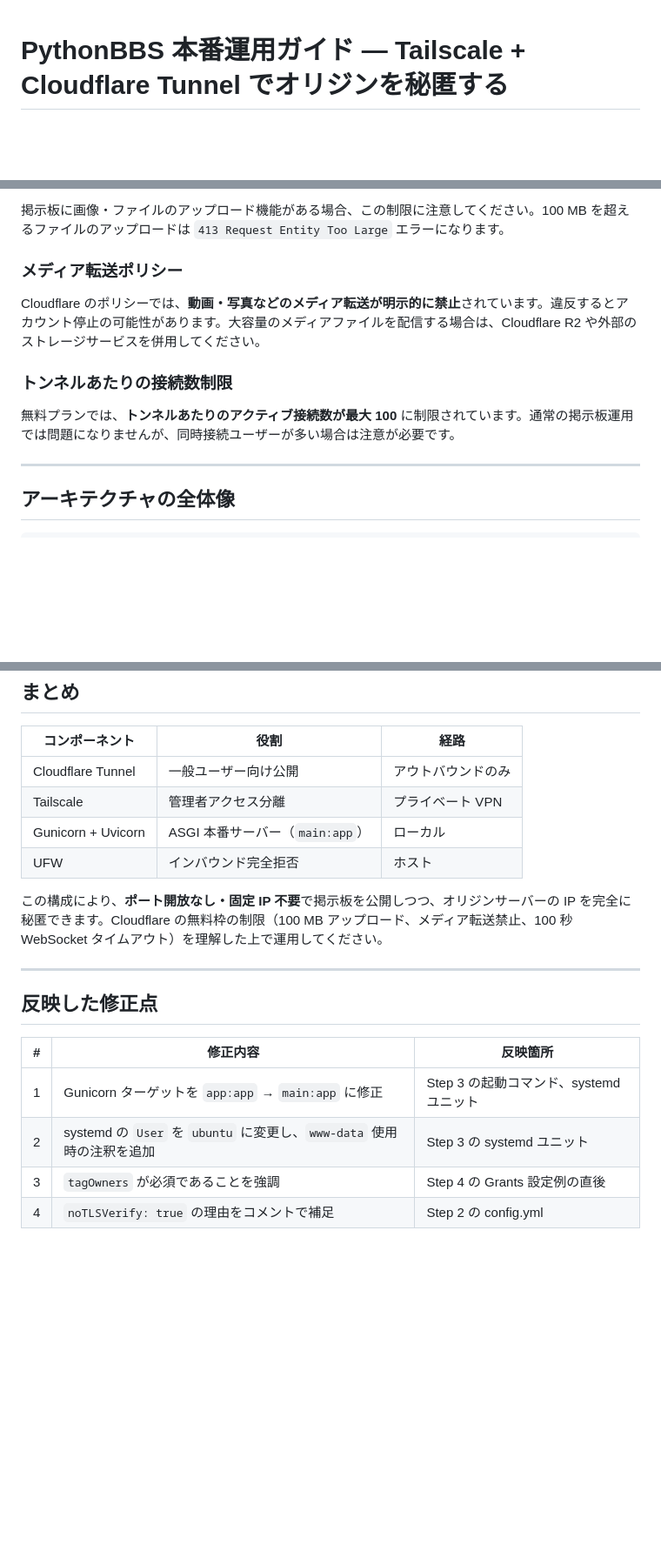
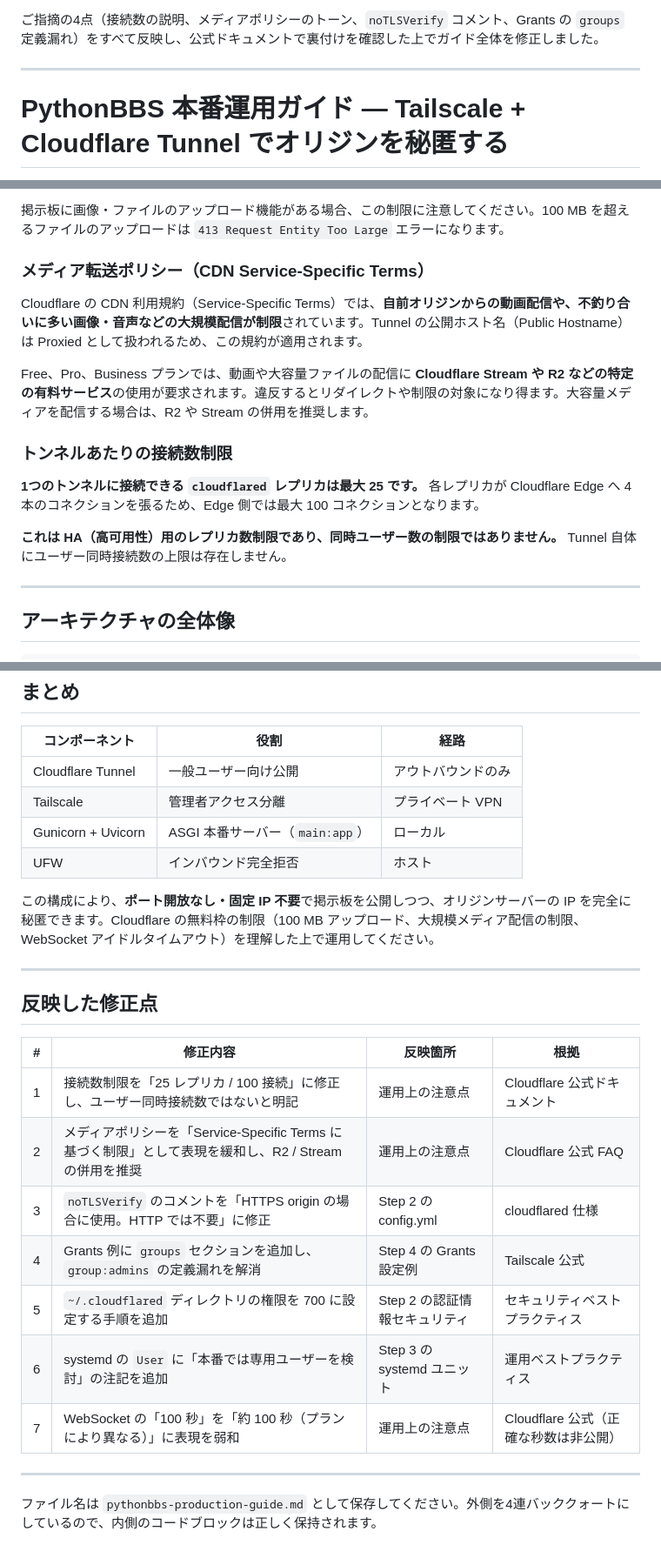
Before and after one commit to kurookuroda/Crystal_Python_BBS, a Markdown page: next.md, 3 parts joined by grey strips. Shown at 87% size. Rendered like a GitHub page; blank space fills up the shorter version.

```diff
--- a/next.md
+++ b/next.md
@@ -1,3 +1,7 @@
+ご指摘の4点（接続数の説明、メディアポリシーのトーン、`noTLSVerify` コメント、Grants の `groups` 定義漏れ）をすべて反映し、公式ドキュメントで裏付けを確認した上でガイド全体を修正しました。
+
+---
+
 # PythonBBS 本番運用ガイド — Tailscale + Cloudflare Tunnel でオリジンを秘匿する
 
 ローカルで動く掲示板を、ポート開放なし・固定IP不要でインターネットに公開する。リバースプロキシの概念を Tailscale と Cloudflare Tunnel で段階的に理解し、オリジンサーバーのIPを完全に隠す構成を実践する。
@@ -365,13 +384,17 @@ Cloudflare の無料プランおよび Pro プランでは、**1リクエスト
 
 掲示板に画像・ファイルのアップロード機能がある場合、この制限に注意してください。100 MB を超えるファイルのアップロードは `413 Request Entity Too Large` エラーになります。
 
-### メディア転送ポリシー
+### メディア転送ポリシー（CDN Service-Specific Terms）
 
-Cloudflare のポリシーでは、**動画・写真などのメディア転送が明示的に禁止**されています。違反するとアカウント停止の可能性があります。大容量のメディアファイルを配信する場合は、Cloudflare R2 や外部のストレージサービスを併用してください。
+Cloudflare の CDN 利用規約（Service-Specific Terms）では、**自前オリジンからの動画配信や、不釣り合いに多い画像・音声などの大規模配信が制限**されています。Tunnel の公開ホスト名（Public Hostname）は Proxied として扱われるため、この規約が適用されます。
+
+Free、Pro、Business プランでは、動画や大容量ファイルの配信に **Cloudflare Stream や R2 などの特定の有料サービス**の使用が要求されます。違反するとリダイレクトや制限の対象になり得ます。大容量メディアを配信する場合は、R2 や Stream の併用を推奨します。
 
 ### トンネルあたりの接続数制限
 
-無料プランでは、**トンネルあたりのアクティブ接続数が最大 100** に制限されています。通常の掲示板運用では問題になりませんが、同時接続ユーザーが多い場合は注意が必要です。
+**1つのトンネルに接続できる `cloudflared` レプリカは最大 25 です。** 各レプリカが Cloudflare Edge へ 4 本のコネクションを張るため、Edge 側では最大 100 コネクションとなります。
+
+**これは HA（高可用性）用のレプリカ数制限であり、同時ユーザー数の制限ではありません。** Tunnel 自体にユーザー同時接続数の上限は存在しません。
 
 ---
 
@@ -420,15 +443,22 @@ Cloudflare のポリシーでは、**動画・写真などのメディア転送
 | Gunicorn + Uvicorn | ASGI 本番サーバー（`main:app`） | ローカル |
 | UFW | インバウンド完全拒否 | ホスト |
 
-この構成により、**ポート開放なし・固定 IP 不要**で掲示板を公開しつつ、オリジンサーバーの IP を完全に秘匿できます。Cloudflare の無料枠の制限（100 MB アップロード、メディア転送禁止、100 秒 WebSocket タイムアウト）を理解した上で運用してください。
+この構成により、**ポート開放なし・固定 IP 不要**で掲示板を公開しつつ、オリジンサーバーの IP を完全に秘匿できます。Cloudflare の無料枠の制限（100 MB アップロード、大規模メディア配信の制限、WebSocket アイドルタイムアウト）を理解した上で運用してください。
 
 ---
 
 ## 反映した修正点
 
-| # | 修正内容 | 反映箇所 |
-|---|---|---|
-| 1 | Gunicorn ターゲットを `app:app` → `main:app` に修正 | Step 3 の起動コマンド、systemd ユニット |
-| 2 | systemd の `User` を `ubuntu` に変更し、`www-data` 使用時の注釈を追加 | Step 3 の systemd ユニット |
-| 3 | `tagOwners` が必須であることを強調 | Step 4 の Grants 設定例の直後 |
-| 4 | `noTLSVerify: true` の理由をコメントで補足 | Step 2 の config.yml |
+| # | 修正内容 | 反映箇所 | 根拠 |
+|---|---|---|---|
+| 1 | 接続数制限を「25 レプリカ / 100 接続」に修正し、ユーザー同時接続数ではないと明記 | 運用上の注意点 | Cloudflare 公式ドキュメント |
+| 2 | メディアポリシーを「Service-Specific Terms に基づく制限」として表現を緩和し、R2 / Stream の併用を推奨 | 運用上の注意点 | Cloudflare 公式 FAQ |
+| 3 | `noTLSVerify` のコメントを「HTTPS origin の場合に使用。HTTP では不要」に修正 | Step 2 の config.yml | cloudflared 仕様 |
+| 4 | Grants 例に `groups` セクションを追加し、`group:admins` の定義漏れを解消 | Step 4 の Grants 設定例 | Tailscale 公式 |
+| 5 | `~/.cloudflared` ディレクトリの権限を 700 に設定する手順を追加 | Step 2 の認証情報セキュリティ | セキュリティベストプラクティス |
+| 6 | systemd の `User` に「本番では専用ユーザーを検討」の注記を追加 | Step 3 の systemd ユニット | 運用ベストプラクティス |
+| 7 | WebSocket の「100 秒」を「約 100 秒（プランにより異なる）」に表現を弱和 | 運用上の注意点 | Cloudflare 公式（正確な秒数は非公開） |
+
+---
+
+ファイル名は `pythonbbs-production-guide.md` として保存してください。外側を4連バッククォートにしているので、内側のコードブロックは正しく保持されます。
```
Also changed, not shown: other parts of next.md (+20 -5 lines).
